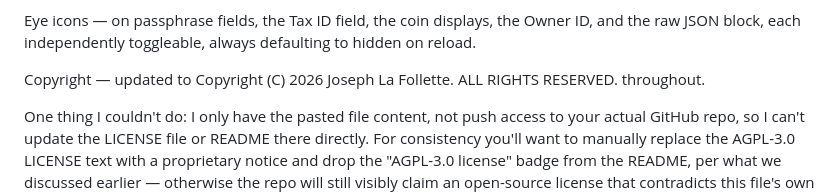
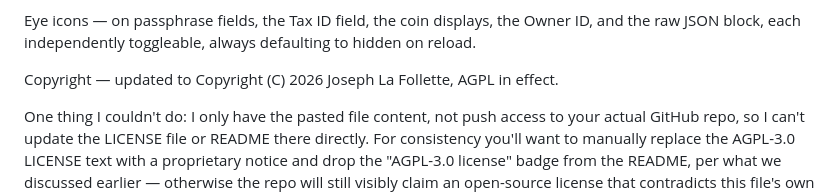
Before and after one commit to 21centjoe/Enterprise-Business-Vault, a Markdown page: README.md, the part around the change. GitHub-like rendering.

Commit message:
Revise copyright statement in README.md
Updated copyright notice to reflect AGPL in effect.

```diff
--- a/README.md
+++ b/README.md
@@ -89,6 +89,7 @@ Admin Mode — a re-auth (passphrase) unlocks Owner Identity, lockout reset, coi
 
 Eye icons — on passphrase fields, the Tax ID field, the coin displays, the Owner ID, and the raw JSON block, each independently toggleable, always defaulting to hidden on reload.
 
-Copyright — updated to Copyright (C) 2026 Joseph La Follette. ALL RIGHTS RESERVED. throughout.
+Copyright — updated to Copyright (C) 2026 Joseph La Follette, AGPL in effect.
+
 
 One thing I couldn't do: I only have the pasted file content, not push access to your actual GitHub repo, so I can't update the LICENSE file or README there directly. For consistency you'll want to manually replace the AGPL-3.0 LICENSE text with a proprietary notice and drop the "AGPL-3.0 license" badge from the README, per what we discussed earlier — otherwise the repo will still visibly claim an open-source license that contradicts this file's own header.
```
